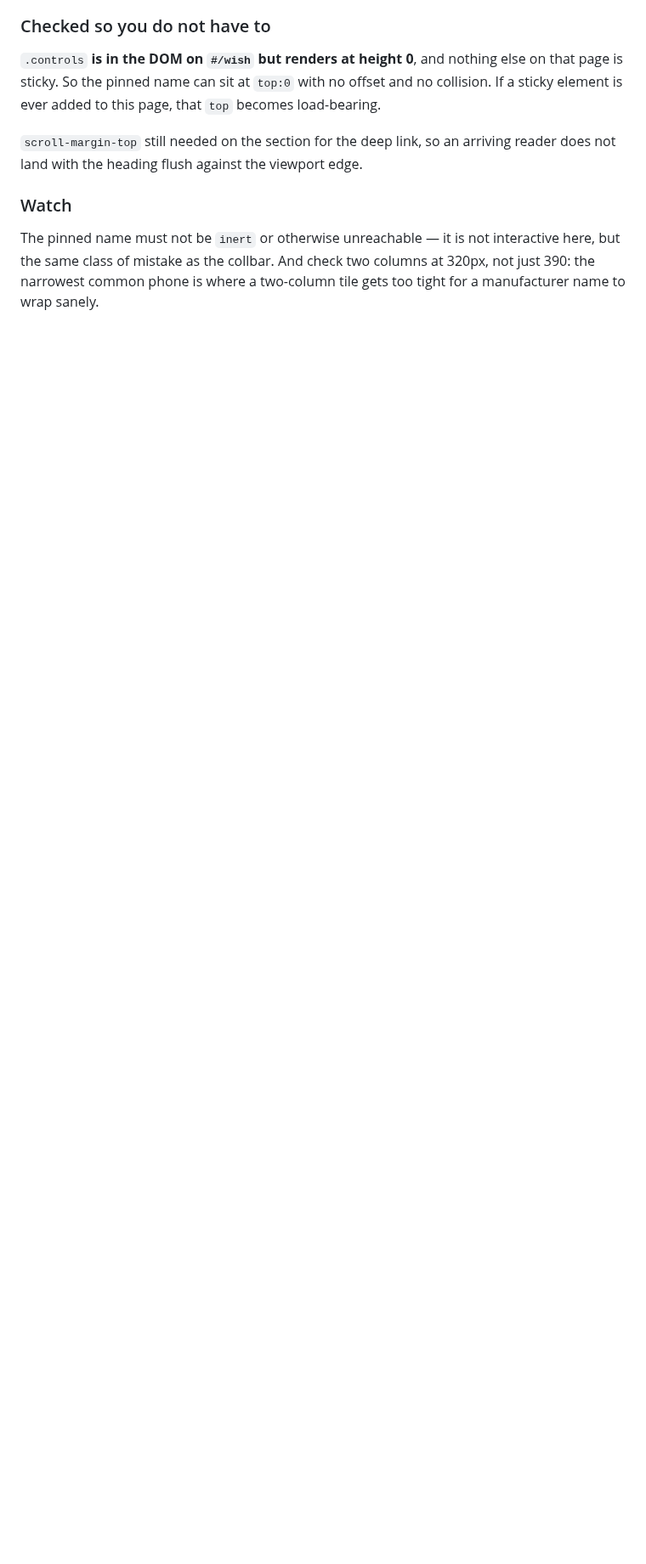
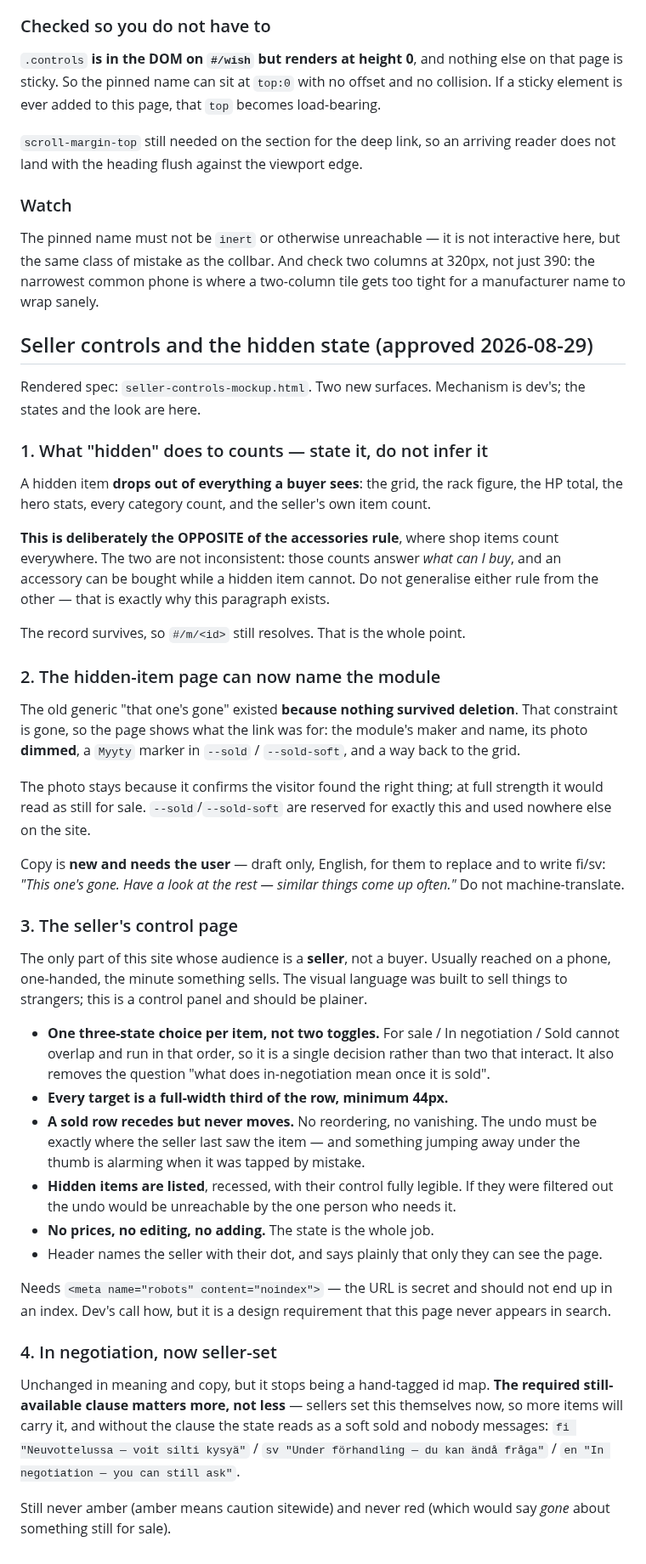
Before and after one commit to spongefile/eurorackfi, a Markdown page: HANDOFF-design-to-dev.md, the part around one of its changes. Shown at 85% size. Rendered like a GitHub page; blank space fills up the shorter version.

Commit message:
Handoff: hidden state supersedes delete-outright; seller control page
Co-Authored-By: Claude Opus 5 <noreply@anthropic.com>

```diff
--- a/HANDOFF-design-to-dev.md
+++ b/HANDOFF-design-to-dev.md
@@ -1470,3 +1477,75 @@ The pinned name must not be `inert` or otherwise unreachable — it is not
 interactive here, but the same class of mistake as the collbar. And check two
 columns at 320px, not just 390: the narrowest common phone is where a
 two-column tile gets too tight for a manufacturer name to wrap sanely.
+
+## Seller controls and the hidden state (approved 2026-08-29)
+
+Rendered spec: `seller-controls-mockup.html`. Two new surfaces. Mechanism is
+dev's; the states and the look are here.
+
+### 1. What "hidden" does to counts — state it, do not infer it
+
+A hidden item **drops out of everything a buyer sees**: the grid, the rack
+figure, the HP total, the hero stats, every category count, and the seller's
+own item count.
+
+**This is deliberately the OPPOSITE of the accessories rule**, where shop items
+count everywhere. The two are not inconsistent: those counts answer *what can I
+buy*, and an accessory can be bought while a hidden item cannot. Do not
+generalise either rule from the other — that is exactly why this paragraph
+exists.
+
+The record survives, so `#/m/<id>` still resolves. That is the whole point.
+
+### 2. The hidden-item page can now name the module
+
+The old generic "that one's gone" existed **because nothing survived deletion**.
+That constraint is gone, so the page shows what the link was for: the module's
+maker and name, its photo **dimmed**, a `Myyty` marker in `--sold` /
+`--sold-soft`, and a way back to the grid.
+
+The photo stays because it confirms the visitor found the right thing; at full
+strength it would read as still for sale. `--sold`/`--sold-soft` are reserved
+for exactly this and used nowhere else on the site.
+
+Copy is **new and needs the user** — draft only, English, for them to replace
+and to write fi/sv: *"This one's gone. Have a look at the rest — similar things
+come up often."* Do not machine-translate.
+
+### 3. The seller's control page
+
+The only part of this site whose audience is a **seller**, not a buyer. Usually
+reached on a phone, one-handed, the minute something sells. The visual language
+was built to sell things to strangers; this is a control panel and should be
+plainer.
+
+- **One three-state choice per item, not two toggles.** For sale / In
+  negotiation / Sold cannot overlap and run in that order, so it is a single
+  decision rather than two that interact. It also removes the question "what
+  does in-negotiation mean once it is sold".
+- **Every target is a full-width third of the row, minimum 44px.**
+- **A sold row recedes but never moves.** No reordering, no vanishing. The undo
+  must be exactly where the seller last saw the item — and something jumping
+  away under the thumb is alarming when it was tapped by mistake.
+- **Hidden items are listed**, recessed, with their control fully legible. If
+  they were filtered out the undo would be unreachable by the one person who
+  needs it.
+- **No prices, no editing, no adding.** The state is the whole job.
+- Header names the seller with their dot, and says plainly that only they can
+  see the page.
+
+Needs `<meta name="robots" content="noindex">` — the URL is secret and should
+not end up in an index. Dev's call how, but it is a design requirement that
+this page never appears in search.
+
+### 4. In negotiation, now seller-set
+
+Unchanged in meaning and copy, but it stops being a hand-tagged id map. **The
+required still-available clause matters more, not less** — sellers set this
+themselves now, so more items will carry it, and without the clause the state
+reads as a soft sold and nobody messages:
+`fi "Neuvottelussa — voit silti kysyä"` / `sv "Under förhandling — du kan ändå fråga"` /
+`en "In negotiation — you can still ask"`.
+
+Still never amber (amber means caution sitewide) and never red (which would say
+*gone* about something still for sale).
```
Also changed, not shown: other parts of HANDOFF-design-to-dev.md (+12 -5 lines).
